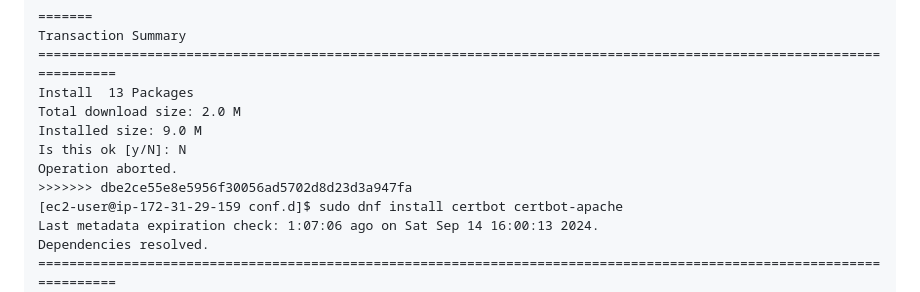
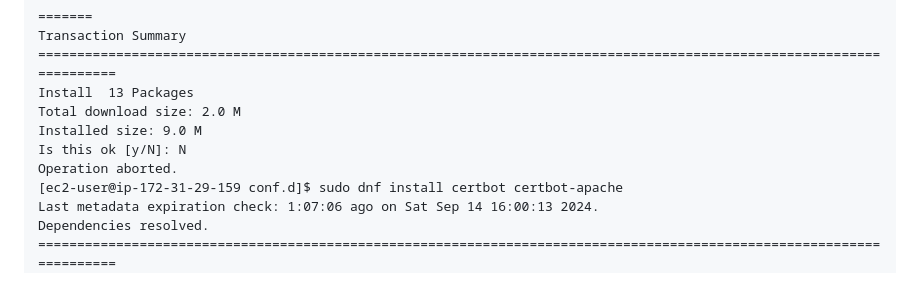
Before and after one commit to Csimmons117/csun_cit, a Markdown page: cit270/03-week3-cert.md, the part around the change. Rendered like a GitHub page.

```diff
--- a/cit270/03-week3-cert.md
+++ b/cit270/03-week3-cert.md
@@ -87,7 +87,6 @@ Install  13 Packages
 Installed size: 9.0 M
 Is this ok [y/N]: N
 Operation aborted.
->>>>>>> dbe2ce55e8e5956f30056ad5702d8d23d3a947fa
 [ec2-user@ip-172-31-29-159 conf.d]$ sudo dnf install certbot certbot-apache
 Last metadata expiration check: 1:07:06 ago on Sat Sep 14 16:00:13 2024.
 Dependencies resolved.                                                                                                ======================================================================================================================
```
